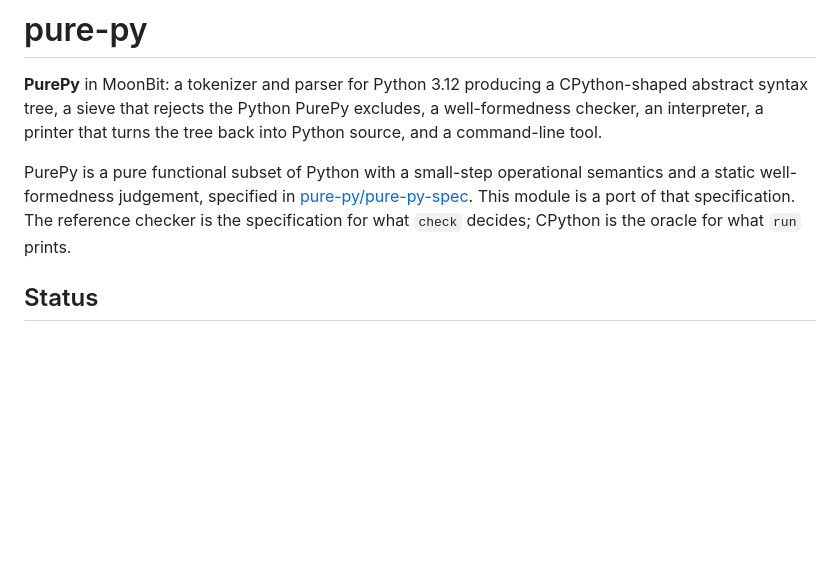
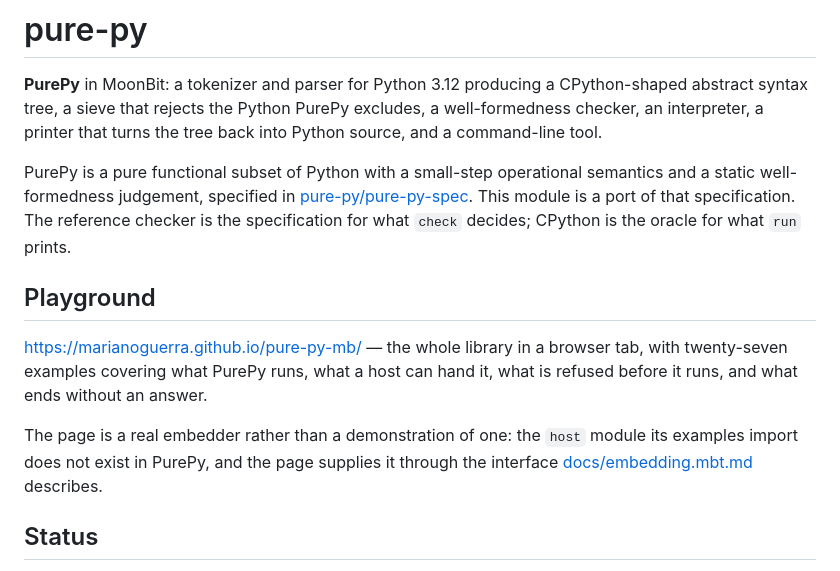
Before and after one commit to marianoguerra/pure-py-mb, a Markdown page: README.mbt.md, the part around the change. Drawn GitHub-style; blank space fills up the shorter version.

Commit message:
Point the README and the changelog at the playground
Co-Authored-By: Claude Opus 5 <noreply@anthropic.com>

```diff
--- a/README.mbt.md
+++ b/README.mbt.md
@@ -10,6 +10,17 @@ semantics and a static well-formedness judgement, specified in
 [pure-py/pure-py-spec](https://github.com/pure-py/pure-py-spec). This module is
 a port of that specification. The reference checker is the specification for
 what `check` decides; CPython is the oracle for what `run` prints.
+
+## Playground
+
+<https://marianoguerra.github.io/pure-py-mb/> — the whole library in a browser
+tab, with twenty-seven examples covering what PurePy runs, what a host can
+hand it, what is refused before it runs, and what ends without an answer.
+
+The page is a real embedder rather than a demonstration of one: the `host`
+module its examples import does not exist in PurePy, and the page supplies it
+through the interface [docs/embedding.mbt.md](docs/embedding.mbt.md)
+describes.
 
 ## Status
 
```
Also changed, not shown: CHANGELOG.md (+9 -0 lines).
